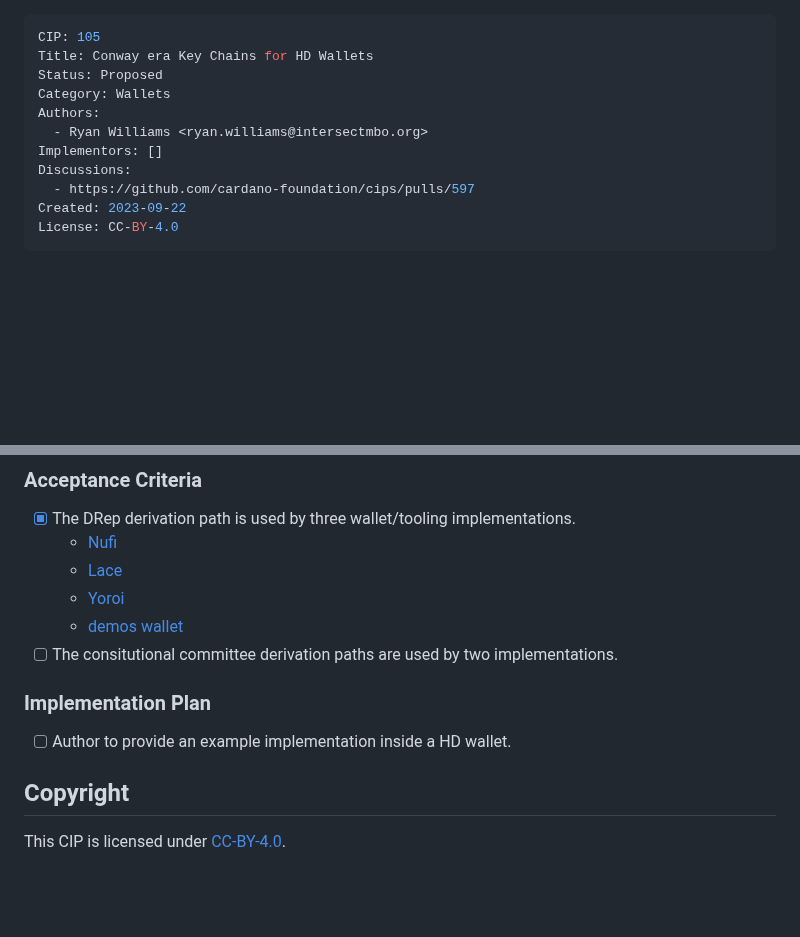
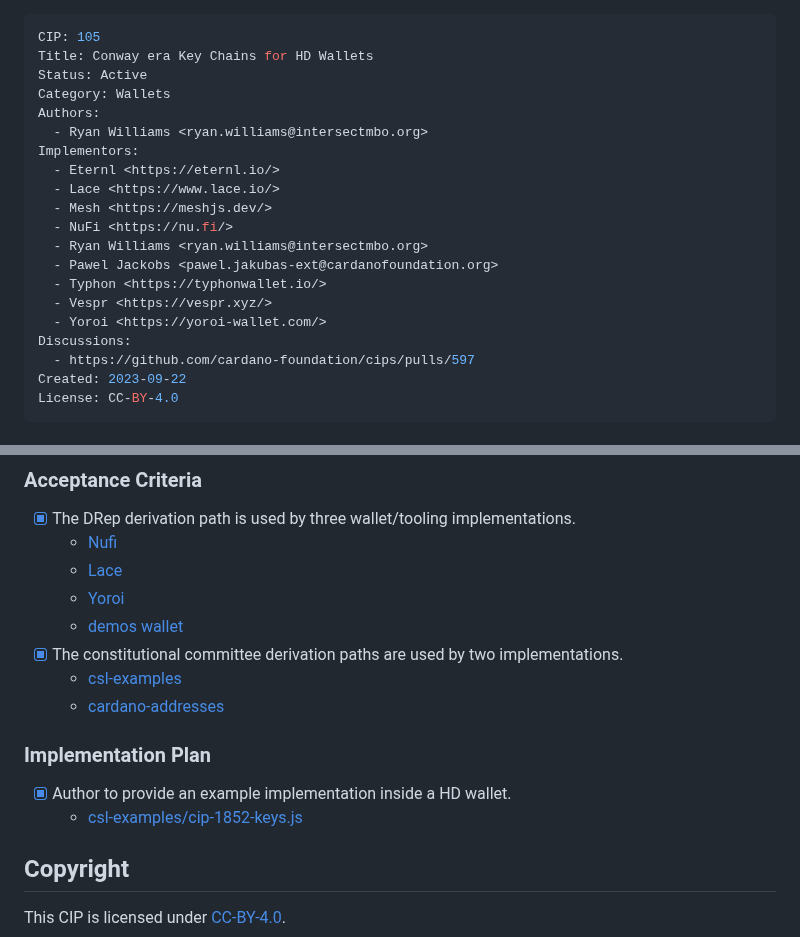
Before and after one commit to cardano-foundation/CIPs, a Markdown page: CIP-0105/README.md, 2 parts joined by grey strips. Rendered like a GitHub page; blank space fills up the shorter version.

Commit message:
chore: change CIP105 to active state (#920)

```diff
--- a/CIP-0105/README.md
+++ b/CIP-0105/README.md
@@ -1,11 +1,20 @@
 ---
 CIP: 105
 Title: Conway era Key Chains for HD Wallets
-Status: Proposed
+Status: Active
 Category: Wallets
 Authors:
   - Ryan Williams <ryan.williams@intersectmbo.org>
-Implementors: []
+Implementors:
+  - Eternl <https://eternl.io/>
+  - Lace <https://www.lace.io/>
+  - Mesh <https://meshjs.dev/>
+  - NuFi <https://nu.fi/>
+  - Ryan Williams <ryan.williams@intersectmbo.org>
+  - Pawel Jackobs <pawel.jakubas-ext@cardanofoundation.org>
+  - Typhon <https://typhonwallet.io/>
+  - Vespr <https://vespr.xyz/>
+  - Yoroi <https://yoroi-wallet.com/>
 Discussions:
   - https://github.com/cardano-foundation/cips/pulls/597
 Created: 2023-09-22
@@ -250,11 +259,14 @@ See [Test Vectors File](./test-vectors.md).
   - [Lace](https://chromewebstore.google.com/detail/lace-sanchonet/djcdfchkaijggdjokfomholkalbffgil?hl=en)
   - [Yoroi](https://chrome.google.com/webstore/detail/yoroi-nightly/poonlenmfdfbjfeeballhiibknlknepo/related)
   - [demos wallet](https://github.com/Ryun1/cip95-demos-wallet)
-- [ ] The consitutional committee derivation paths are used by two implementations.
+- [x] The constitutional committee derivation paths are used by two implementations.
+  - [csl-examples](https://github.com/Ryun1/csl-examples/)
+  - [cardano-addresses](https://github.com/IntersectMBO/cardano-addresses/)
 
 ### Implementation Plan
 
-- [ ] Author to provide an example implementation inside a HD wallet.
+- [x] Author to provide an example implementation inside a HD wallet.
+  - [csl-examples/cip-1852-keys.js](https://github.com/Ryun1/csl-examples/blob/main/examples/CIP-1852/cip-1852-keys.js)
 
 ## Copyright
 
```
